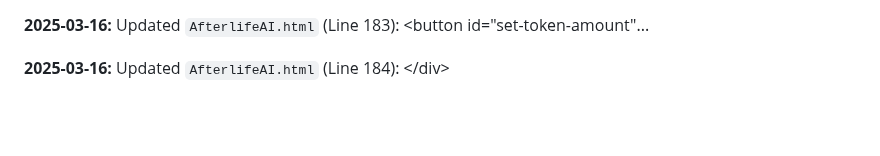
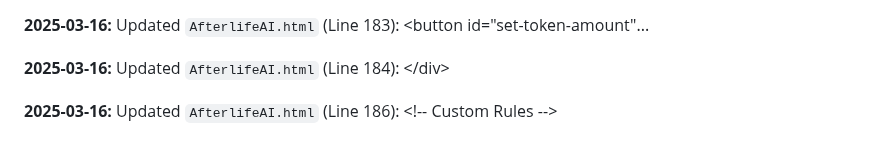
Before and after one commit to JayCoderr/AfterlifeReloaded, a Markdown page: README.md, the part around the change. Drawn GitHub-style; blank space fills up the shorter version.

Commit message:
Appending update log to README.md

```diff
--- a/README.md
+++ b/README.md
@@ -458,3 +458,5 @@
 **2025-03-16:** Updated `AfterlifeAI.html` (Line 183): 					&lt;button id=&quot;set-token-amount&quot;...
 
 **2025-03-16:** Updated `AfterlifeAI.html` (Line 184): 				&lt;/div&gt;
+
+**2025-03-16:** Updated `AfterlifeAI.html` (Line 186): 				&lt;!-- Custom Rules --&gt;
```
